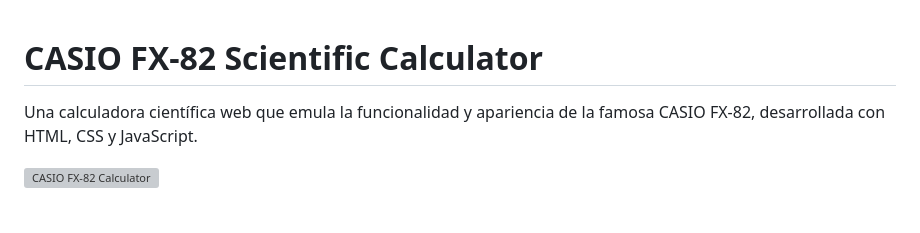
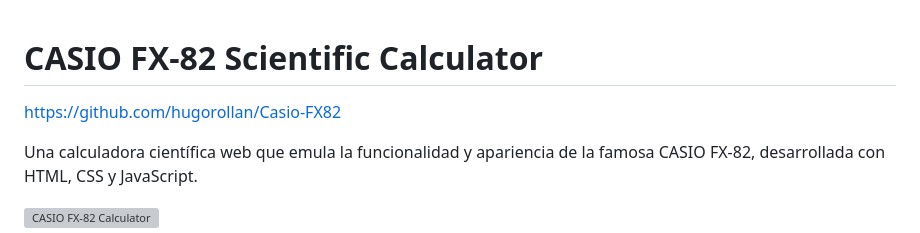
Before and after one commit to hugorollan/Casio-FX-, a Markdown page: README.md, the part around the change. Rendered like a GitHub page; blank space fills up the shorter version; grey boxes are pictures that could not be loaded.

```diff
--- a/README.md
+++ b/README.md
@@ -1,4 +1,6 @@
 # CASIO FX-82 Scientific Calculator
+
+https://github.com/hugorollan/Casio-FX82
 
 Una calculadora científica web que emula la funcionalidad y apariencia de la famosa CASIO FX-82, desarrollada con HTML, CSS y JavaScript.
 
```
